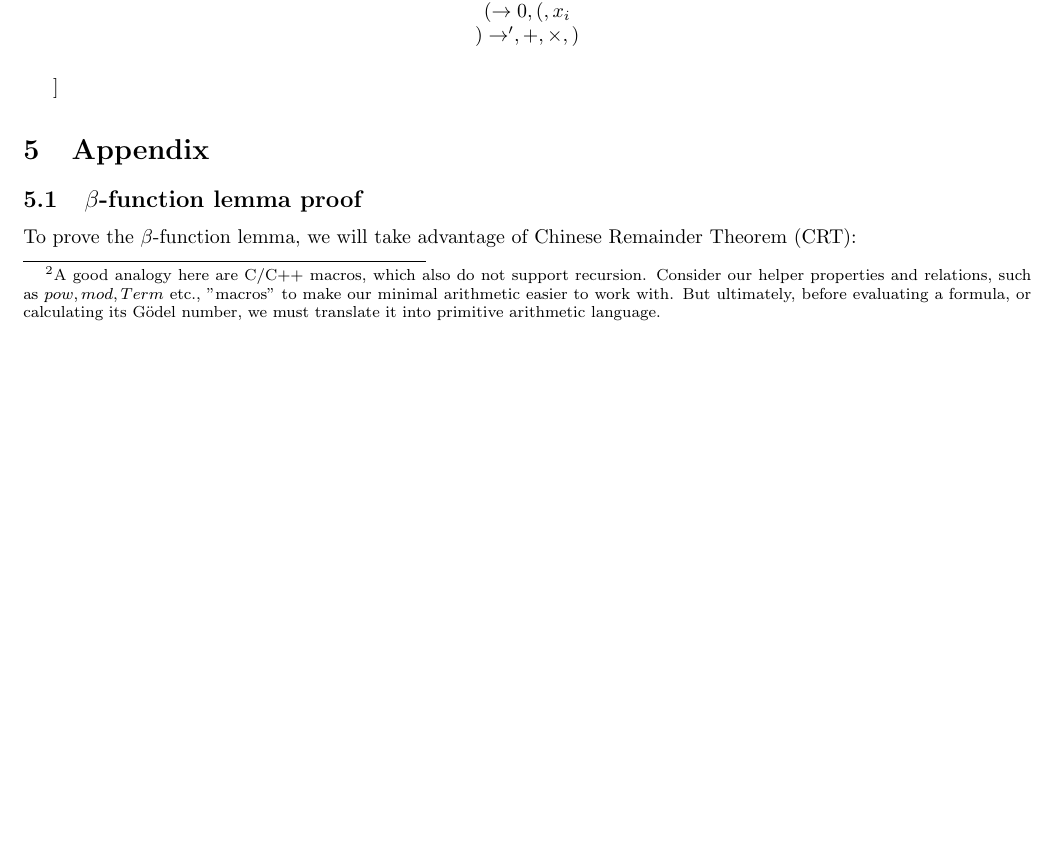
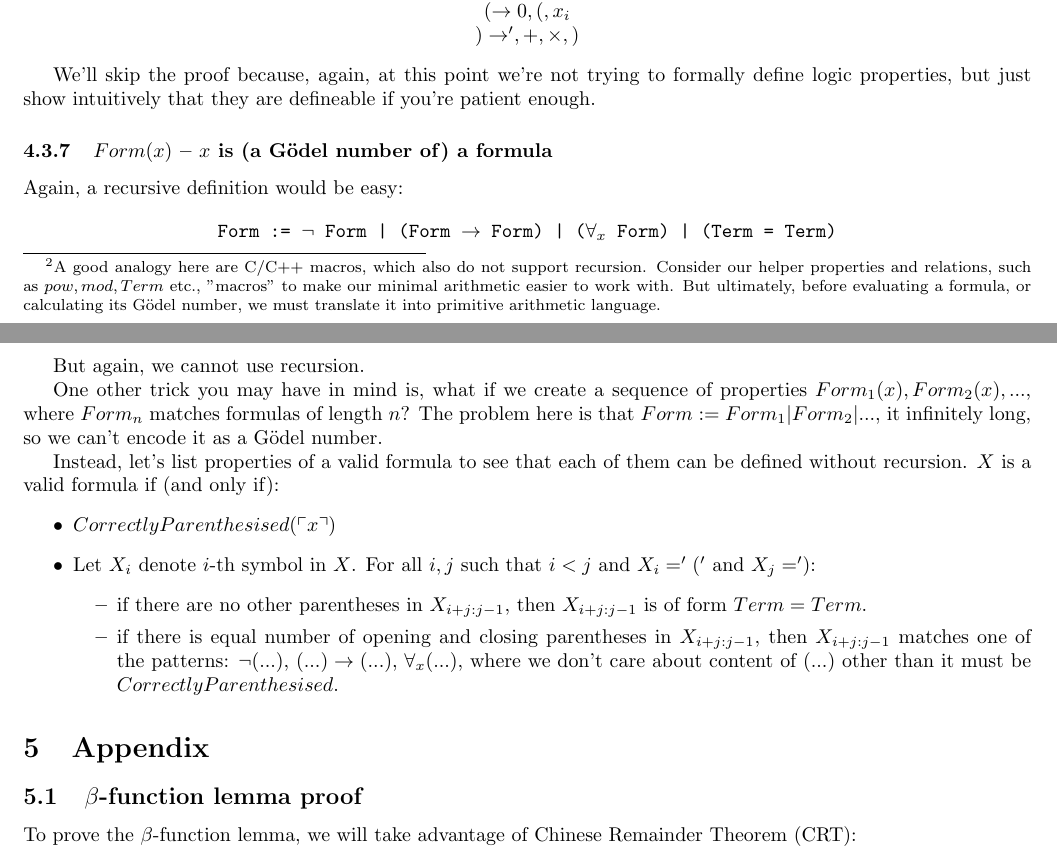
Before and after one commit to tomaszgarbus/Godel-Proof, a LaTeX document (main.tex): part of page 4 of 5 before the commit and two parts of pages 4 and 5 of 5 after it, the two joined at a grey line, cut so that both start at the same text, the shorter picture padded with empty space. Compiled offline with pdfLaTeX.

Commit message:
Updates from Overleaf

```diff
--- a/main.tex
+++ b/main.tex
@@ -3,7 +3,7 @@
 \usepackage{graphicx} % Required for inserting images
 \usepackage[a4paper, total={7in, 10in}]{geometry}
 
-\title{My guide through Gödel's theorems}
+\title{A \textbf{boring} guide through Gödel's theorems}
 \author{Tomek Garbus (github.com/tomaszgarbus)}
 \date{July 2024}
 
@@ -315,7 +315,39 @@ How about:
     $) \rightarrow ', +, \times, ) $ \\
 \end{center}
 
-\subsubsection
+We'll skip the proof because, again, at this point we're not trying to formally define
+logic properties, but just show intuitively that they are defineable if you're patient enough.
+
+\subsubsection{$Form(x)$ -- $x$ is (a Gödel number of) a formula}
+
+Again, a recursive definition would be easy:
+
+\begin{center}
+    \texttt{Form := $\neg$ Form | (Form $\rightarrow$ Form) | ($\forall_x$ Form) | (Term = Term)}
+\end{center}
+
+But again, we cannot use recursion.
+
+One other trick you may have in mind is, what if we create a sequence of properties
+$Form_1(x), Form_2(x), ...$, where $Form_n$ matches formulas of length $n$? The problem here is that
+$Form := Form_1 | Form_2 | ...$, it infinitely long, so we can't encode it as a Gödel number.
+
+Instead, let's list properties of a valid formula to see that each of them can be defined without
+recursion.
+$X$ is a valid formula if (and only if):
+\begin{itemize}
+    \item $CorrectlyParenthesised(\ulcorner x \urcorner)$
+    \item Let $X_i$ denote $i$-th symbol in $X$. For all $i, j$ such that $i < j$ and $X_i = '('$
+        and $X_j = ')$:
+        \begin{itemize}
+            \item if there are no other parentheses in $X_{i + j : j - 1}$, then $X_{i + j : j - 1}$
+                is of form $Term = Term$.
+            \item if there is equal number of opening and closing parentheses in $X_{i + j : j - 1}$,
+                then $X_{i + j : j - 1}$ matches one of the patterns: $\neg (...)$, $(...) \rightarrow (...)$,
+                $\forall_x (...)$, where we don't care about content of $(...)$ other than it must be
+                $CorrectlyParenthesised$.
+        \end{itemize}
+\end{itemize}
 
 \section{Appendix}
 
```
